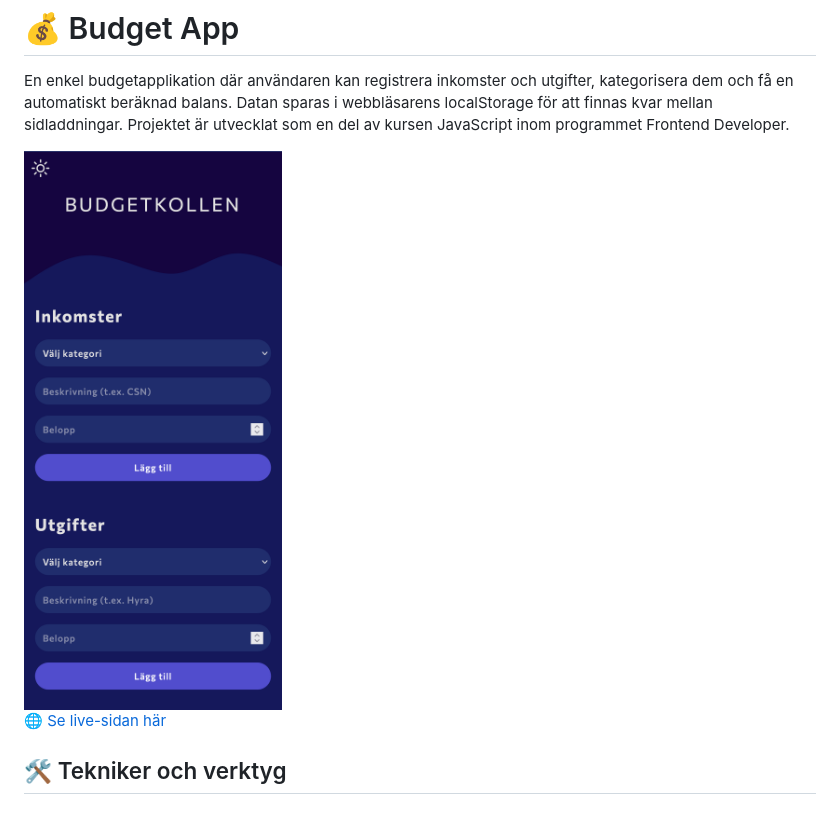
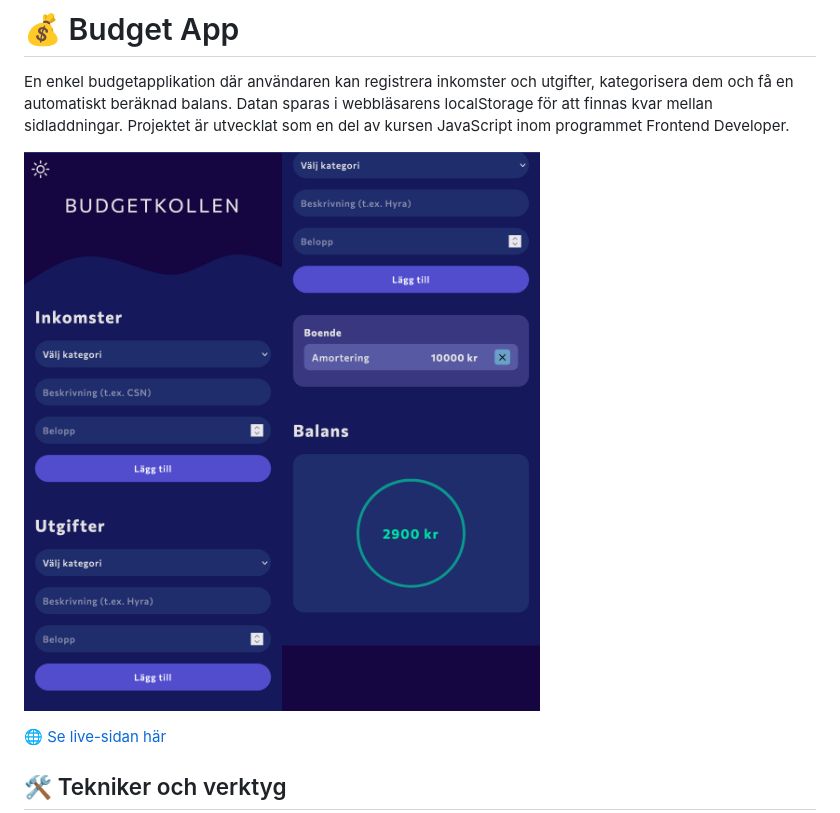
Before and after one commit to ngeliecode/budget-app, a Markdown page: README.md, the part around the change. Rendered like a GitHub page; pictures changed too: public/02_screenshot_dark_theme.png (added).

Commit message:
Uppdatera README

```diff
--- a/README.md
+++ b/README.md
@@ -2,7 +2,7 @@
 
 En enkel budgetapplikation där användaren kan registrera inkomster och utgifter, kategorisera dem och få en automatiskt beräknad balans. Datan sparas i webbläsarens localStorage för att finnas kvar mellan sidladdningar. Projektet är utvecklat som en del av kursen JavaScript inom programmet Frontend Developer.
 
-<img src="public/screenshot_dark_theme.png" width="400"/>
+<img src="public/01_screenshot_dark_theme.png" width="400"/><img src="public/02_screenshot_dark_theme.png" width="400"/>
 
 [🌐 Se live-sidan här](https://medieinstitutet.github.io/fed25d-js-inl-2-budget-app-ngeliecode/)
 
```
Also changed, not shown: public/01_screenshot_dark_theme.png (renamed from public/screenshot_dark_theme.png).
